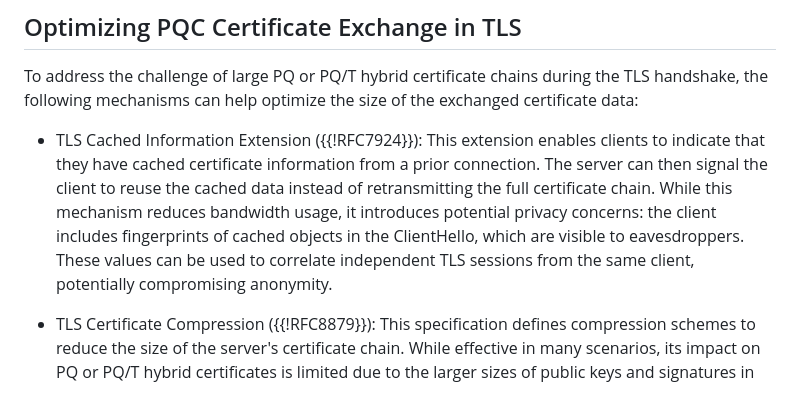
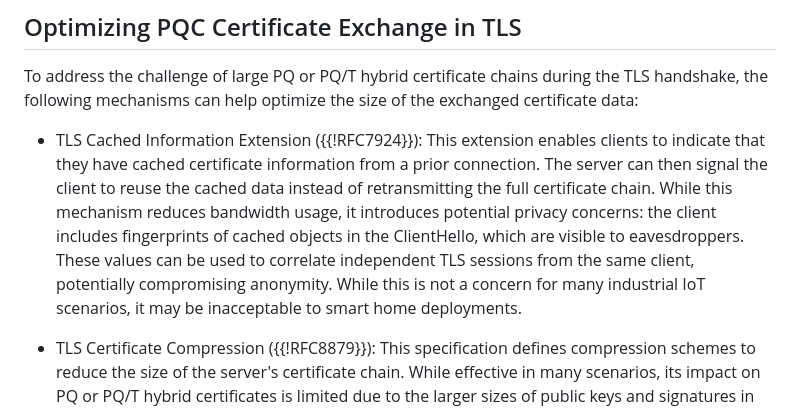
Before and after one commit to tireddy2/pqc_uta, a Markdown page: draft-reddy-uta-pqc-app.md, the part around the change. Rendered like a GitHub page.

Commit message:
Update draft-reddy-uta-pqc-app.md
Co-authored-by: Hannes Tschofenig <hannes.tschofenig@gmx.net>

```diff
--- a/draft-reddy-uta-pqc-app.md
+++ b/draft-reddy-uta-pqc-app.md
@@ -222,7 +222,7 @@ Conversely, the Web PKI ecosystem may delay adoption until more efficient and co
 
 To address the challenge of large PQ or PQ/T hybrid certificate chains during the TLS handshake, the following mechanisms can help optimize the size of the exchanged certificate data:
 
-* TLS Cached Information Extension ({{!RFC7924}}): This extension enables clients to indicate that they have cached certificate information from a prior connection. The server can then signal the client to reuse the cached data instead of retransmitting the full certificate chain. While this mechanism reduces bandwidth usage, it introduces potential privacy concerns: the client includes fingerprints of cached objects in the ClientHello, which are visible to eavesdroppers. These values can be used to correlate independent TLS sessions from the same client, potentially compromising anonymity.
+* TLS Cached Information Extension ({{!RFC7924}}): This extension enables clients to indicate that they have cached certificate information from a prior connection. The server can then signal the client to reuse the cached data instead of retransmitting the full certificate chain. While this mechanism reduces bandwidth usage, it introduces potential privacy concerns: the client includes fingerprints of cached objects in the ClientHello, which are visible to eavesdroppers. These values can be used to correlate independent TLS sessions from the same client, potentially compromising anonymity. While this is not a concern for many industrial IoT scenarios, it may be inacceptable to smart home deployments.
 
 * TLS Certificate Compression ({{!RFC8879}}): This specification defines compression schemes to reduce the size of the server's certificate chain. While effective in many scenarios, its impact on PQ or PQ/T hybrid certificates is limited due to the larger sizes of public keys and signatures in PQC. These high-entropy fields, inherent to PQC algorithms, constrain the overall compression effectiveness.
 
```
